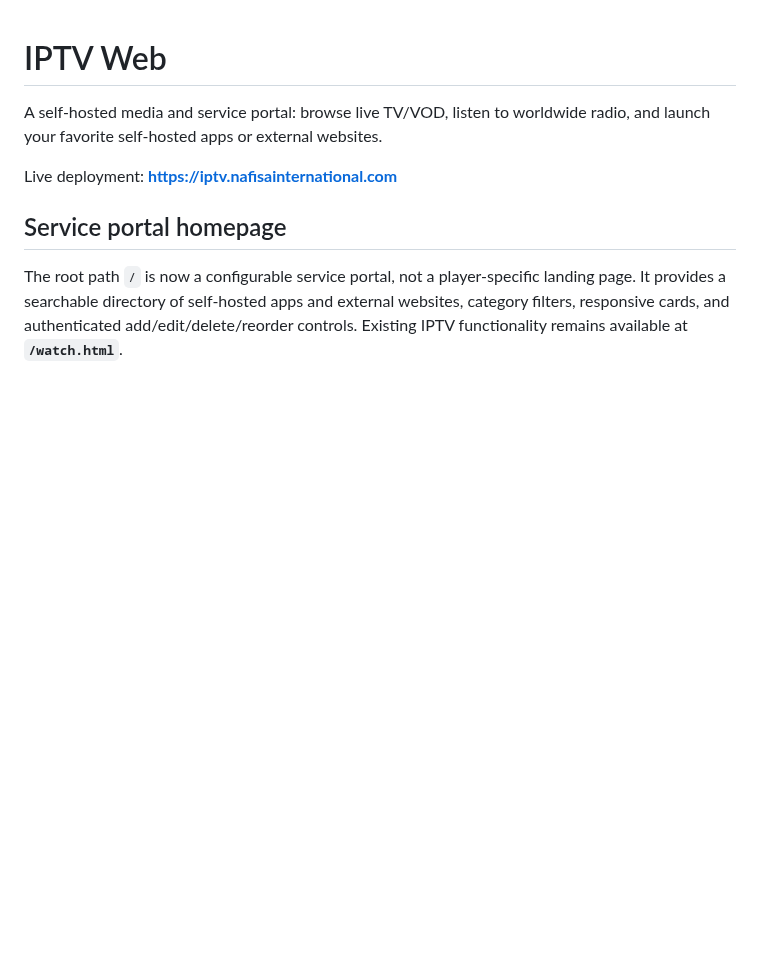
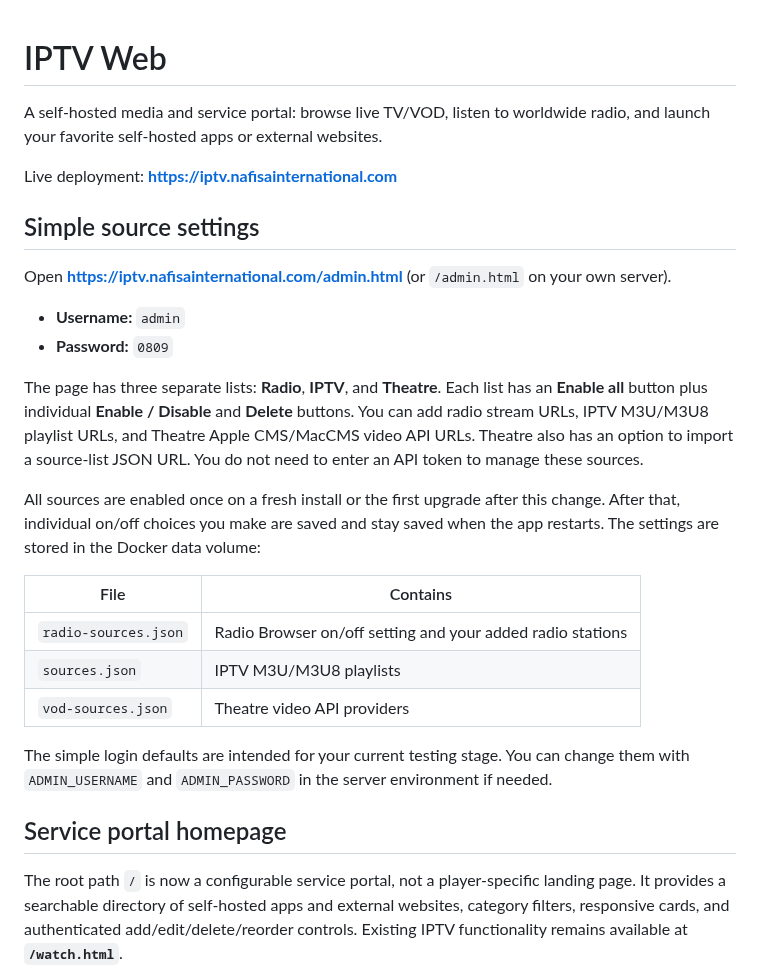
Before and after one commit to bluecarbonsales-coder/iptv, a Markdown page: iptv-web/README.md, the part around the change. GitHub-like rendering; blank space fills up the shorter version.

Commit message:
Document simple source manager and default admin login

```diff
--- a/iptv-web/README.md
+++ b/iptv-web/README.md
@@ -3,6 +3,26 @@
 A self-hosted media and service portal: browse live TV/VOD, listen to worldwide radio, and launch your favorite self-hosted apps or external websites.
 
 Live deployment: **https://iptv.nafisainternational.com**
+
+## Simple source settings
+
+Open **https://iptv.nafisainternational.com/admin.html** (or `/admin.html` on your own server).
+
+- **Username:** `admin`
+- **Password:** `0809`
+
+The page has three separate lists: **Radio**, **IPTV**, and **Theatre**. Each list has an **Enable all** button plus individual **Enable / Disable** and **Delete** buttons. You can add radio stream URLs, IPTV M3U/M3U8 playlist URLs, and Theatre Apple CMS/MacCMS video API URLs. Theatre also has an option to import a source-list JSON URL. You do not need to enter an API token to manage these sources.
+
+All sources are enabled once on a fresh install or the first upgrade after this change. After that, individual on/off choices you make are saved and stay saved when the app restarts. The settings are stored in the Docker data volume:
+
+| File | Contains |
+|---|---|
+| `radio-sources.json` | Radio Browser on/off setting and your added radio stations |
+| `sources.json` | IPTV M3U/M3U8 playlists |
+| `vod-sources.json` | Theatre video API providers |
+
+The simple login defaults are intended for your current testing stage. You can change them with `ADMIN_USERNAME` and `ADMIN_PASSWORD` in the server environment if needed.
+
 
 ## Service portal homepage
 
```
